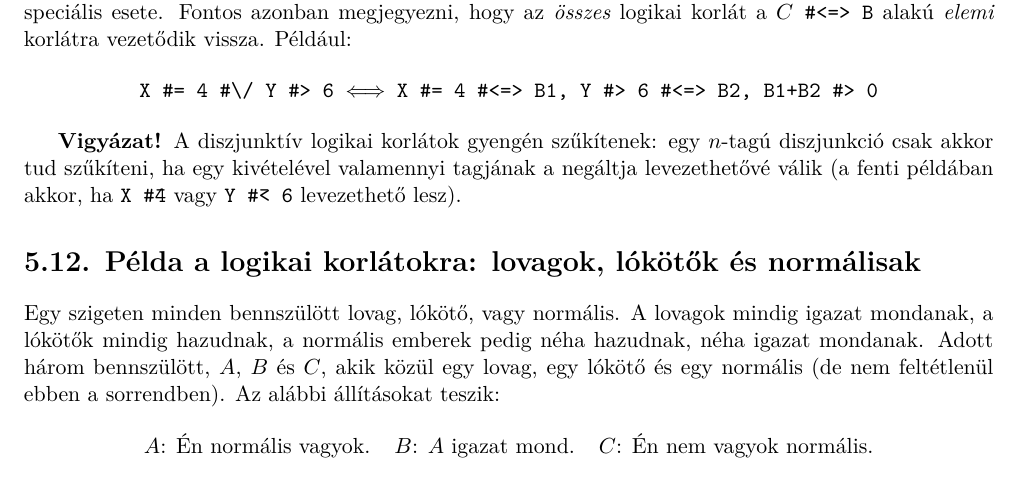
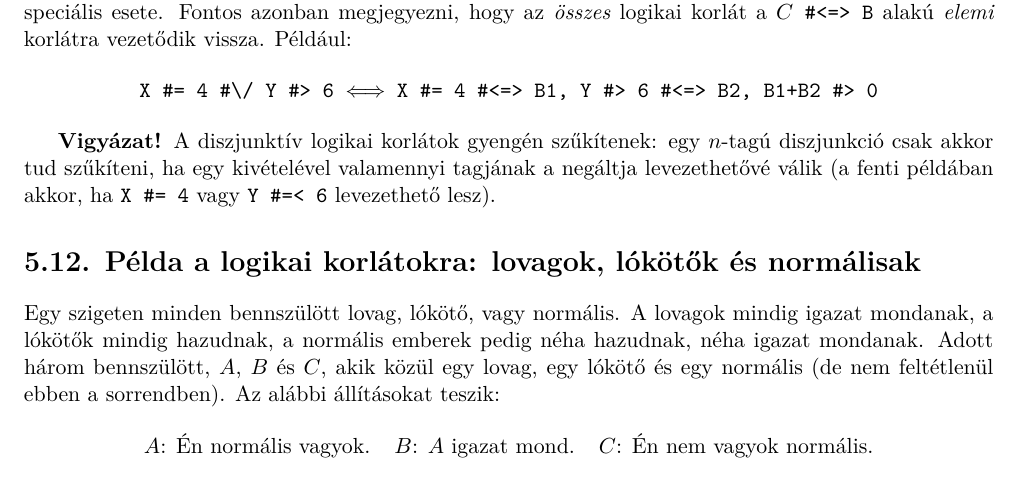
Before and after one commit to ftsrg-edu/ndp, a LaTeX thesis (ndp/ndp.tex, which reads ndp/clp5.tex): part of page 57 of 147, cut so that both start at the same text. Compiled offline with XeLaTeX.

Commit message:
Fixed operator in LaTeX

```diff
--- a/ndp/clp5.tex
+++ b/ndp/clp5.tex
@@ -1121,7 +1121,7 @@ korlátra vezetődik vissza. Például:
 
 {\bf Vigyázat!} A diszjunktív logikai korlátok gyengén szűkítenek: egy $n$-tagú
 diszjunkció csak akkor tud szűkíteni, ha egy kivételével valamennyi tagjának a
-negáltja levezethetővé válik (a fenti példában akkor, ha \cd{X \#\= 4} vagy \cd{Y \#\=< 6}
+negáltja levezethetővé válik (a fenti példában akkor, ha \cd{X \#= 4} vagy \cd{Y \#=< 6}
 levezethető lesz).
 
 \section{Példa a logikai korlátokra: lovagok, lókötők és normálisak}
```
